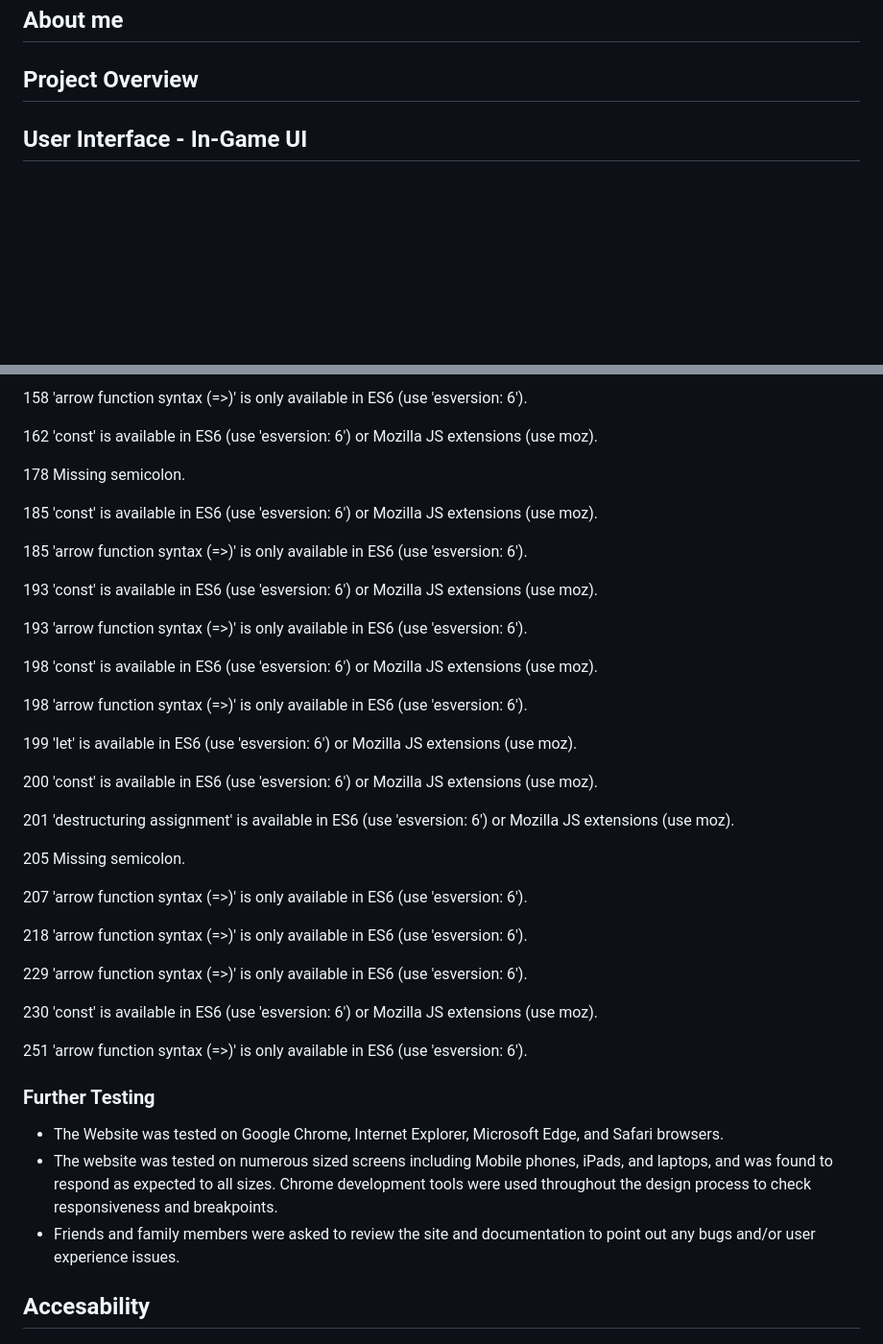
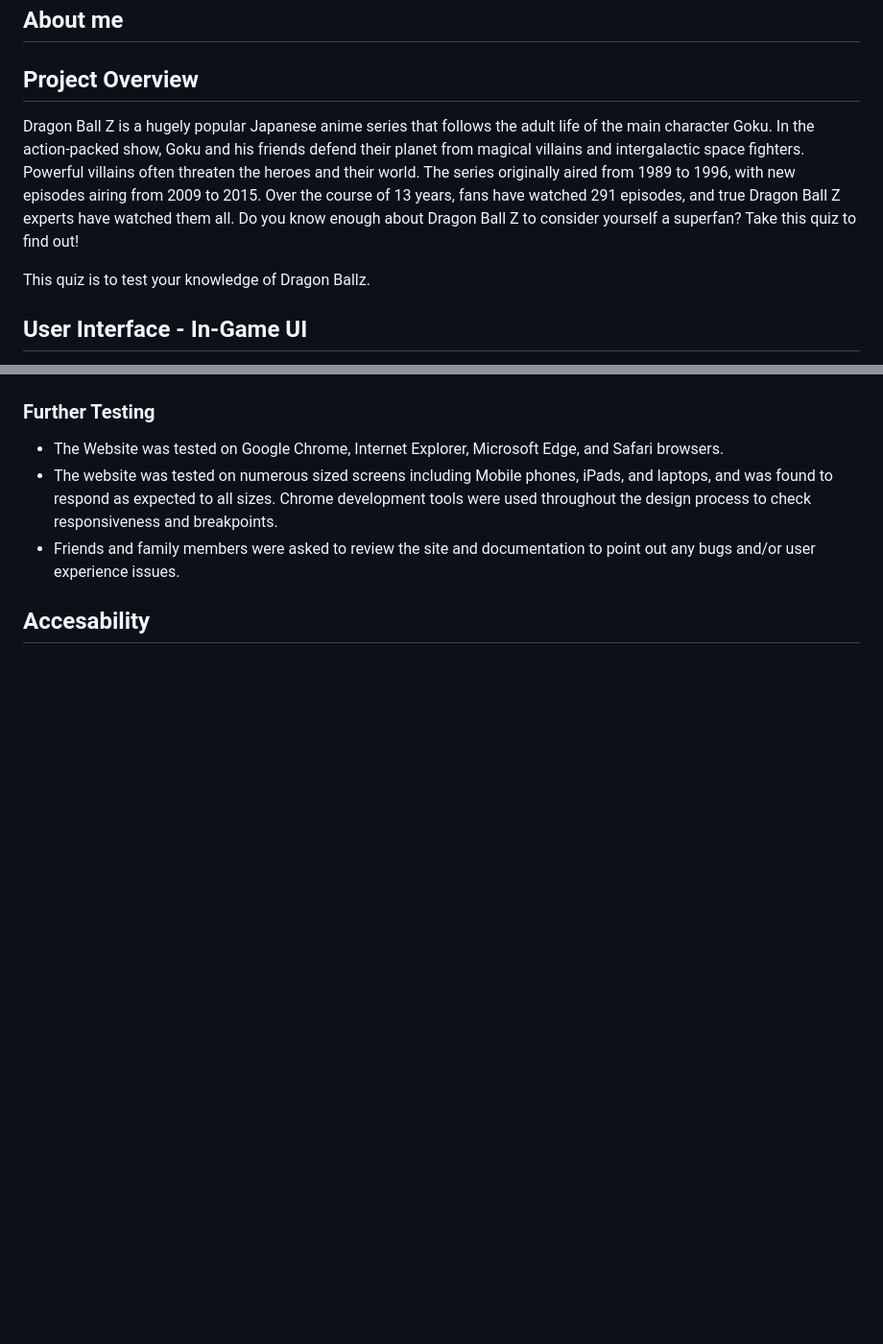
Before and after one commit to Angela-Sin/Dragon-Ballz-Z-Quiz, a Markdown page: README.md, 2 parts joined by grey strips. Shown: that part at 96% size. GitHub-like rendering; blank space fills up the shorter version.

Commit message:
made some changes in Readme

```diff
--- a/README.md
+++ b/README.md
@@ -6,6 +6,10 @@ Dragon Ball Z quiz  pp2 [Quiz](https://8000-angelasin-dragonballzzq-vy0ruqnxb6h.
 
 
 ## Project Overview
+
+Dragon Ball Z is a hugely popular Japanese anime series that follows the adult life of the main character Goku. In the action-packed show, Goku and his friends defend their planet from magical villains and intergalactic space fighters. Powerful villains often threaten the heroes and their world. The series originally aired from 1989 to 1996, with new episodes airing from 2009 to 2015. Over the course of 13 years, fans have watched 291 episodes, and true Dragon Ball Z experts have watched them all. Do you know enough about Dragon Ball Z to consider yourself a superfan? Take this quiz to find out!
+
+This quiz is to test your knowledge of Dragon Ballz.
 
 
 ## User Interface - In-Game UI
@@ -179,38 +99,3 @@ The most complex function has a cyclomatic complexity value of 4 while the media
-158	'arrow function syntax (=>)' is only available in ES6 (use 'esversion: 6').
-
-162	'const' is available in ES6 (use 'esversion: 6') or Mozilla JS extensions (use moz).
-
-178	Missing semicolon.
-
-185	'const' is available in ES6 (use 'esversion: 6') or Mozilla JS extensions (use moz).
-
-185	'arrow function syntax (=>)' is only available in ES6 (use 'esversion: 6').
-
-193	'const' is available in ES6 (use 'esversion: 6') or Mozilla JS extensions (use moz).
-
-193	'arrow function syntax (=>)' is only available in ES6 (use 'esversion: 6').
-
-198	'const' is available in ES6 (use 'esversion: 6') or Mozilla JS extensions (use moz).
-
-198	'arrow function syntax (=>)' is only available in ES6 (use 'esversion: 6').
-
-199	'let' is available in ES6 (use 'esversion: 6') or Mozilla JS extensions (use moz).
-
-200	'const' is available in ES6 (use 'esversion: 6') or Mozilla JS extensions (use moz).
-
-201	'destructuring assignment' is available in ES6 (use 'esversion: 6') or Mozilla JS extensions (use moz).
-
-205	Missing semicolon.
-
-207	'arrow function syntax (=>)' is only available in ES6 (use 'esversion: 6').
-
-218	'arrow function syntax (=>)' is only available in ES6 (use 'esversion: 6').
-
-229	'arrow function syntax (=>)' is only available in ES6 (use 'esversion: 6').
-
-230	'const' is available in ES6 (use 'esversion: 6') or Mozilla JS extensions (use moz).
-
-251	'arrow function syntax (=>)' is only available in ES6 (use 'esversion: 6').
 
 ### Further Testing
 
```
Also changed, not shown: other parts of README.md (+6 -90 lines), assets/media/JavaScript.png (added), assets/media/JavaScript1.png (added), assets/media/JavaScript2.png (added), assets/media/JavaScript3.png (added), assets/media/JavaScript4.png (added), assets/media/Screenshot 2024-09-17 142843.png (deleted), 2 other files.
